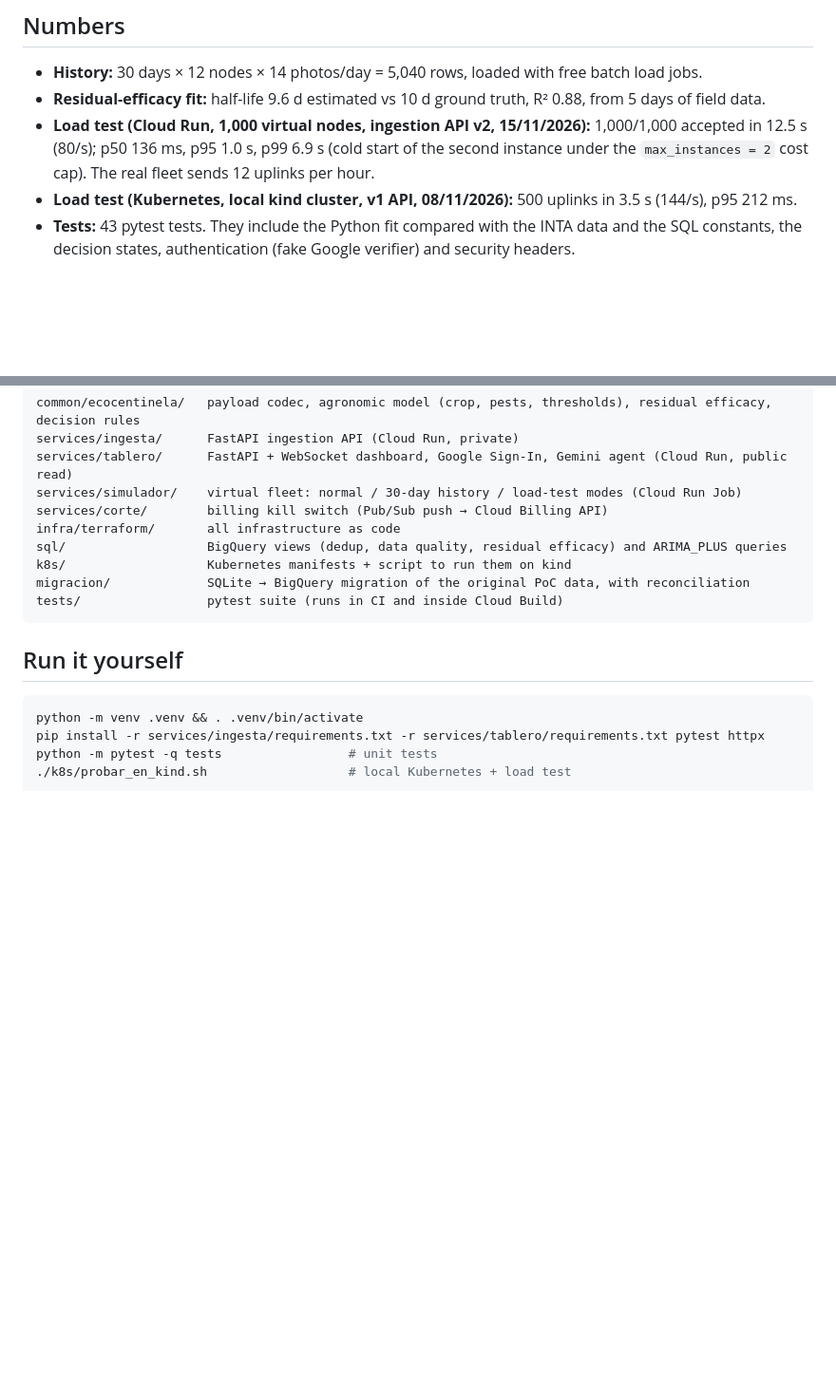
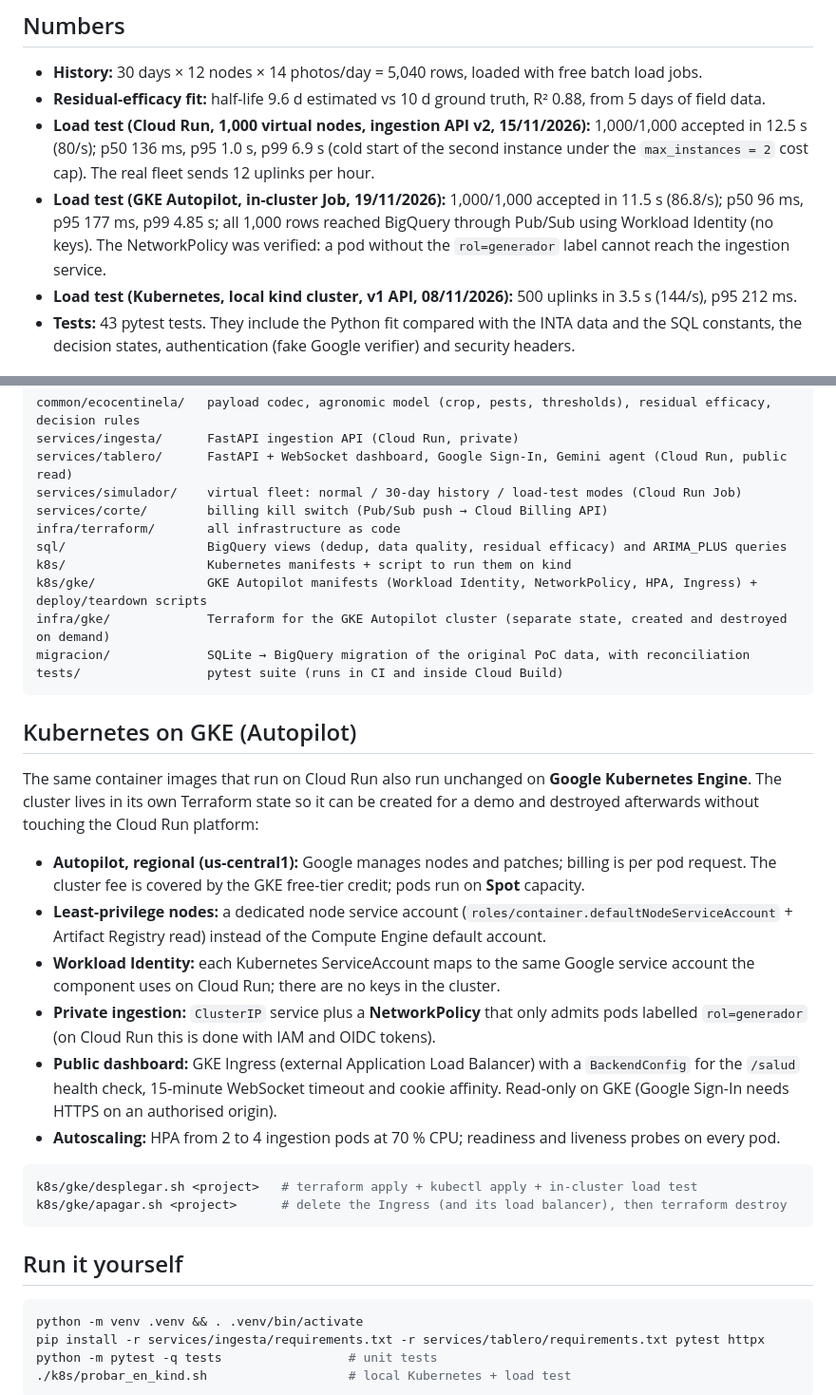
Before and after one commit to rupertin123/ecocentinela-gcp, a Markdown page: README.md, 2 parts joined by grey strips. Shown at 95% size. Rendered like a GitHub page; blank space fills up the shorter version.

Commit message:
Run the same containers on GKE Autopilot
Adds an on-demand GKE Autopilot deployment next to the Cloud Run platform:
- infra/gke: regional Autopilot cluster in its own Terraform state, least-privilege
  node service account and Workload Identity bindings to the existing service accounts.
- k8s/gke: private ingestion (ClusterIP + NetworkPolicy), HPA, Spot pods, public
  dashboard behind a GKE Ingress with a BackendConfig, in-cluster load-test Job,
  deploy/teardown scripts and a scheduled teardown.
- Measured on 19/11/2026: 1,000/1,000 accepted, 86.8/s, p95 177 ms; all rows reached
  BigQuery through Pub/Sub without keys; NetworkPolicy verified.

Also keeps the "fleet stopped transmitting" alert disabled and without channels,
and ignores every .terraform directory.

Co-Authored-By: Claude Opus 5.5 <noreply@anthropic.com>

````diff
--- a/README.md
+++ b/README.md
@@ -99,6 +99,7 @@ The repository is public, so it contains no keys, tokens, billing IDs or persona
 - **History:** 30 days × 12 nodes × 14 photos/day = 5,040 rows, loaded with free batch load jobs.
 - **Residual-efficacy fit:** half-life 9.6 d estimated vs 10 d ground truth, R² 0.88, from 5 days of field data.
 - **Load test (Cloud Run, 1,000 virtual nodes, ingestion API v2, 15/11/2026):** 1,000/1,000 accepted in 12.5 s (80/s); p50 136 ms, p95 1.0 s, p99 6.9 s (cold start of the second instance under the `max_instances = 2` cost cap). The real fleet sends 12 uplinks per hour.
+- **Load test (GKE Autopilot, in-cluster Job, 19/11/2026):** 1,000/1,000 accepted in 11.5 s (86.8/s); p50 96 ms, p95 177 ms, p99 4.85 s; all 1,000 rows reached BigQuery through Pub/Sub using Workload Identity (no keys). The NetworkPolicy was verified: a pod without the `rol=generador` label cannot reach the ingestion service.
 - **Load test (Kubernetes, local kind cluster, v1 API, 08/11/2026):** 500 uplinks in 3.5 s (144/s), p95 212 ms.
 - **Tests:** 43 pytest tests. They include the Python fit compared with the INTA data and the SQL constants, the decision states, authentication (fake Google verifier) and security headers.
 
@@ -113,8 +114,26 @@ services/corte/        billing kill switch (Pub/Sub push → Cloud Billing API)
 infra/terraform/       all infrastructure as code
 sql/                   BigQuery views (dedup, data quality, residual efficacy) and ARIMA_PLUS queries
 k8s/                   Kubernetes manifests + script to run them on kind
+k8s/gke/               GKE Autopilot manifests (Workload Identity, NetworkPolicy, HPA, Ingress) + deploy/teardown scripts
+infra/gke/             Terraform for the GKE Autopilot cluster (separate state, created and destroyed on demand)
 migracion/             SQLite → BigQuery migration of the original PoC data, with reconciliation
 tests/                 pytest suite (runs in CI and inside Cloud Build)
+```
+
+## Kubernetes on GKE (Autopilot)
+
+The same container images that run on Cloud Run also run unchanged on **Google Kubernetes Engine**. The cluster lives in its own Terraform state so it can be created for a demo and destroyed afterwards without touching the Cloud Run platform:
+
+- **Autopilot, regional (us-central1):** Google manages nodes and patches; billing is per pod request. The cluster fee is covered by the GKE free-tier credit; pods run on **Spot** capacity.
+- **Least-privilege nodes:** a dedicated node service account (`roles/container.defaultNodeServiceAccount` + Artifact Registry read) instead of the Compute Engine default account.
+- **Workload Identity:** each Kubernetes ServiceAccount maps to the same Google service account the component uses on Cloud Run; there are no keys in the cluster.
+- **Private ingestion:** `ClusterIP` service plus a **NetworkPolicy** that only admits pods labelled `rol=generador` (on Cloud Run this is done with IAM and OIDC tokens).
+- **Public dashboard:** GKE Ingress (external Application Load Balancer) with a `BackendConfig` for the `/salud` health check, 15-minute WebSocket timeout and cookie affinity. Read-only on GKE (Google Sign-In needs HTTPS on an authorised origin).
+- **Autoscaling:** HPA from 2 to 4 ingestion pods at 70 % CPU; readiness and liveness probes on every pod.
+
+```bash
+k8s/gke/desplegar.sh <project>   # terraform apply + kubectl apply + in-cluster load test
+k8s/gke/apagar.sh <project>      # delete the Ingress (and its load balancer), then terraform destroy
 ```
 
 ## Run it yourself
````
Also changed, not shown: docs/gke_tablero.png (added), 10 other files.
